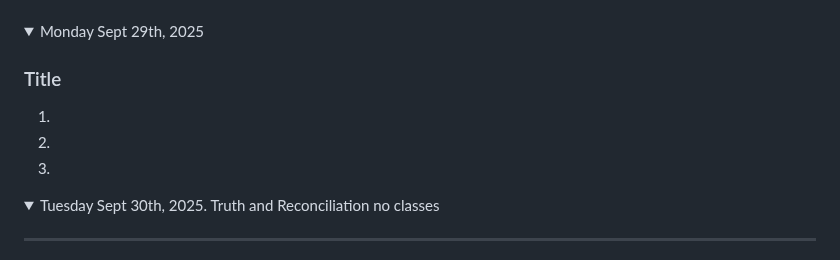
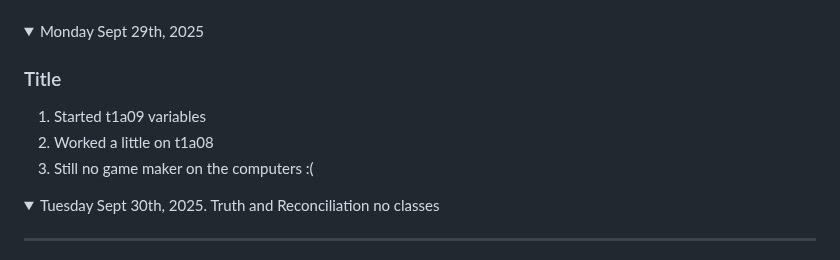
Before and after one commit to LRett09/game-dev-l2025, a Markdown page: README.md, the part around the change. GitHub-like rendering; folded sections open.

```diff
--- a/README.md
+++ b/README.md
@@ -153,9 +153,9 @@ Note: If you have a link to an assignment that has not been marked, put "open" a
 <details ><summary>Monday Sept 29th, 2025</summary>
 
 ### Title
-1.
-1.
-1.
+1. Started t1a09 variables
+1. Worked a little on t1a08
+1. Still no game maker on the computers :(
 
 </details>
 
```
